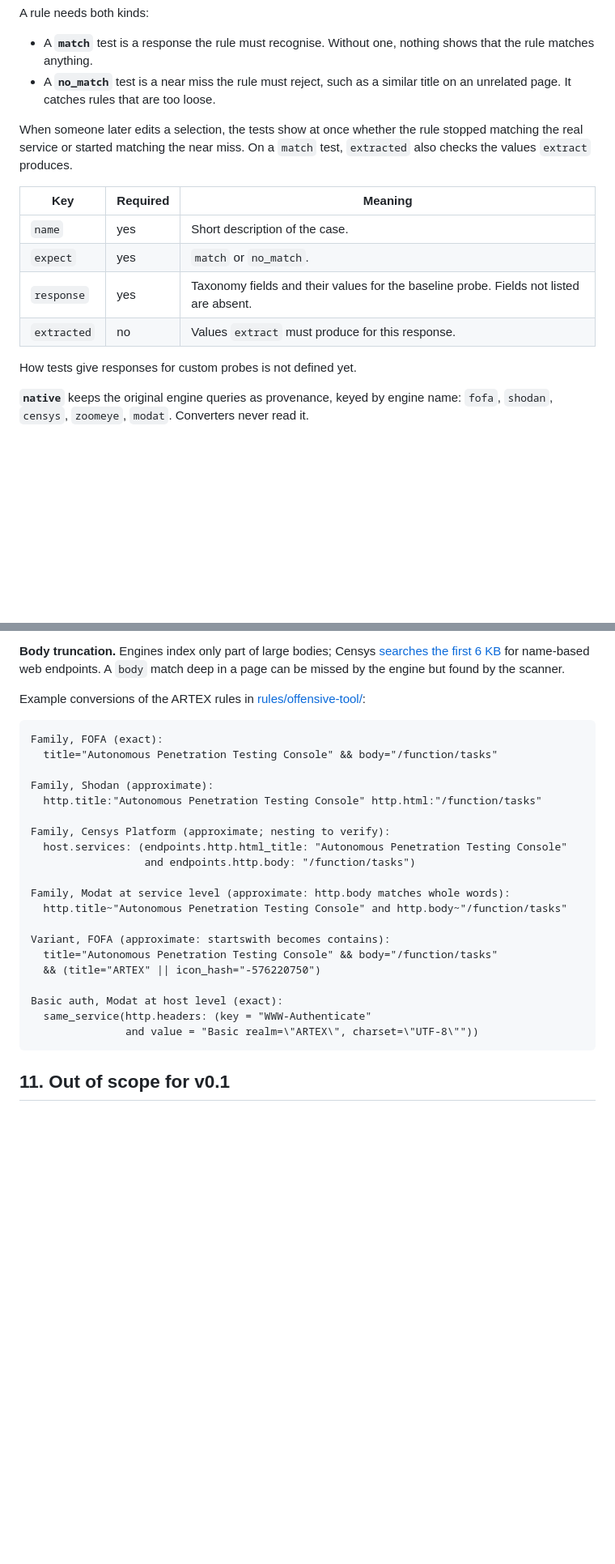
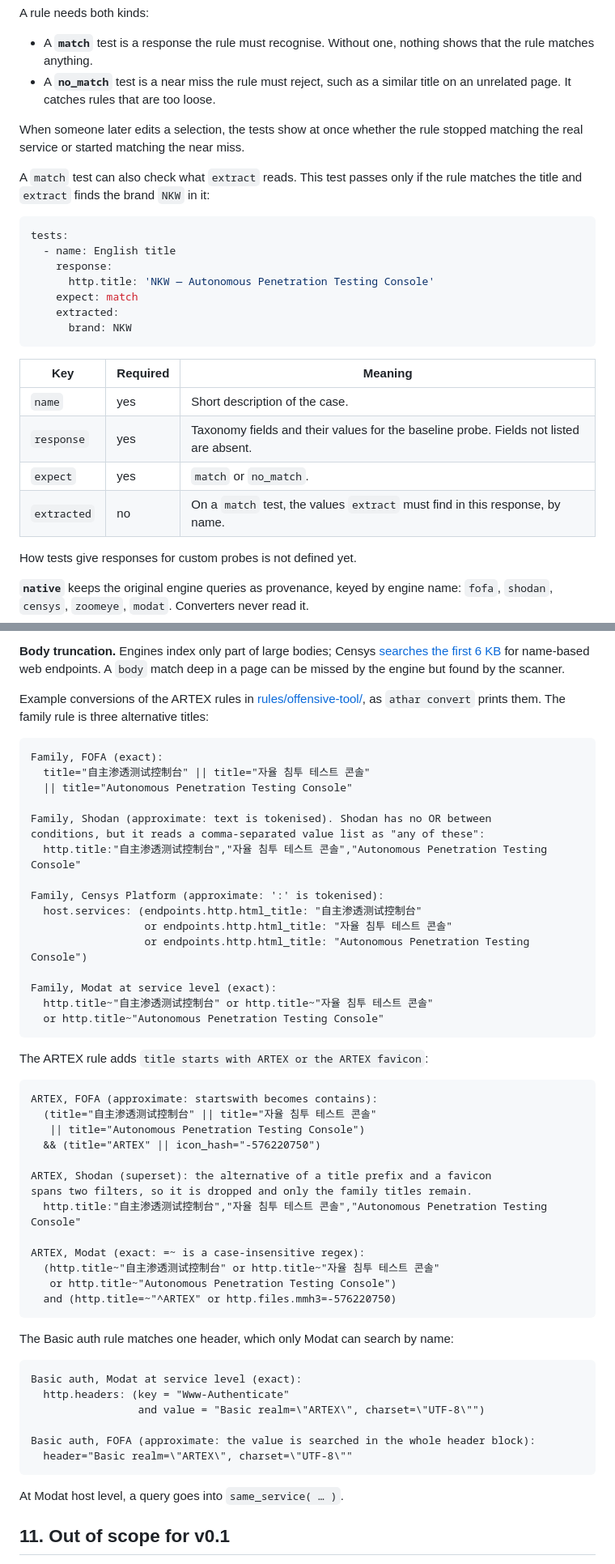
Before and after one commit to Athar-HQ/Athar, a Markdown page: spec/athar-spec.md, 2 parts joined by grey strips. Shown at 81% size. GitHub-like rendering; blank space fills up the shorter version.

````diff
--- a/spec/athar-spec.md
+++ b/spec/athar-spec.md
@@ -251,14 +256,26 @@ A rule needs both kinds:
 - A **`match`** test is a response the rule must recognise. Without one, nothing shows that the rule matches anything.
 - A **`no_match`** test is a near miss the rule must reject, such as a similar title on an unrelated page. It catches rules that are too loose.
 
-When someone later edits a selection, the tests show at once whether the rule stopped matching the real service or started matching the near miss. On a `match` test, `extracted` also checks the values `extract` produces.
+When someone later edits a selection, the tests show at once whether the rule stopped matching the real service or started matching the near miss.
+
+A `match` test can also check what `extract` reads. This test passes only if the rule matches the title and `extract` finds the brand `NKW` in it:
+
+```yaml
+tests:
+  - name: English title
+    response:
+      http.title: 'NKW — Autonomous Penetration Testing Console'
+    expect: match
+    extracted:
+      brand: NKW
+```
 
 | Key | Required | Meaning |
 | --- | --- | --- |
 | `name` | yes | Short description of the case. |
+| `response` | yes | Taxonomy fields and their values for the baseline probe. Fields not listed are absent. |
 | `expect` | yes | `match` or `no_match`. |
-| `response` | yes | Taxonomy fields and their values for the baseline probe. Fields not listed are absent. |
-| `extracted` | no | Values `extract` must produce for this response. |
+| `extracted` | no | On a `match` test, the values `extract` must find in this response, by name. |
 
 How tests give responses for custom probes is not defined yet.
 
@@ -287,30 +304,57 @@ A backend turns a rule into one engine's query and labels the result with its fi
 
 **Body truncation.** Engines index only part of large bodies; Censys [searches the first 6 KB](https://docs.censys.com/changelog/august-24-2026) for name-based web endpoints. A `body` match deep in a page can be missed by the engine but found by the scanner.
 
-Example conversions of the ARTEX rules in [rules/offensive-tool/](../rules/offensive-tool/):
+Example conversions of the ARTEX rules in [rules/offensive-tool/](../rules/offensive-tool/), as `athar convert` prints them. The family rule is three alternative titles:
 
 ```text
 Family, FOFA (exact):
-  title="Autonomous Penetration Testing Console" && body="/function/tasks"
+  title="自主渗透测试控制台" || title="자율 침투 테스트 콘솔"
+  || title="Autonomous Penetration Testing Console"
 
-Family, Shodan (approximate):
-  http.title:"Autonomous Penetration Testing Console" http.html:"/function/tasks"
+Family, Shodan (approximate: text is tokenised). Shodan has no OR between
+conditions, but it reads a comma-separated value list as "any of these":
+  http.title:"自主渗透测试控制台","자율 침투 테스트 콘솔","Autonomous Penetration Testing Console"
 
-Family, Censys Platform (approximate; nesting to verify):
-  host.services: (endpoints.http.html_title: "Autonomous Penetration Testing Console"
-                  and endpoints.http.body: "/function/tasks")
+Family, Censys Platform (approximate: ':' is tokenised):
+  host.services: (endpoints.http.html_title: "自主渗透测试控制台"
+                  or endpoints.http.html_title: "자율 침투 테스트 콘솔"
+                  or endpoints.http.html_title: "Autonomous Penetration Testing Console")
 
-Family, Modat at service level (approximate: http.body matches whole words):
-  http.title~"Autonomous Penetration Testing Console" and http.body~"/function/tasks"
+Family, Modat at service level (exact):
+  http.title~"自主渗透测试控制台" or http.title~"자율 침투 테스트 콘솔"
+  or http.title~"Autonomous Penetration Testing Console"
+```
 
-Variant, FOFA (approximate: startswith becomes contains):
-  title="Autonomous Penetration Testing Console" && body="/function/tasks"
+The ARTEX rule adds `title starts with ARTEX or the ARTEX favicon`:
+
+```text
+ARTEX, FOFA (approximate: startswith becomes contains):
+  (title="自主渗透测试控制台" || title="자율 침투 테스트 콘솔"
+   || title="Autonomous Penetration Testing Console")
   && (title="ARTEX" || icon_hash="-576220750")
 
-Basic auth, Modat at host level (exact):
-  same_service(http.headers: (key = "WWW-Authenticate"
-               and value = "Basic realm=\"ARTEX\", charset=\"UTF-8\""))
+ARTEX, Shodan (superset): the alternative of a title prefix and a favicon
+spans two filters, so it is dropped and only the family titles remain.
+  http.title:"自主渗透测试控制台","자율 침투 테스트 콘솔","Autonomous Penetration Testing Console"
+
+ARTEX, Modat (exact: =~ is a case-insensitive regex):
+  (http.title~"自主渗透测试控制台" or http.title~"자율 침투 테스트 콘솔"
+   or http.title~"Autonomous Penetration Testing Console")
+  and (http.title=~"^ARTEX" or http.files.mmh3=-576220750)
 ```
+
+The Basic auth rule matches one header, which only Modat can search by name:
+
+```text
+Basic auth, Modat at service level (exact):
+  http.headers: (key = "Www-Authenticate"
+                 and value = "Basic realm=\"ARTEX\", charset=\"UTF-8\"")
+
+Basic auth, FOFA (approximate: the value is searched in the whole header block):
+  header="Basic realm=\"ARTEX\", charset=\"UTF-8\""
+```
+
+At Modat host level, a query goes into `same_service( … )`.
 
 ## 11. Out of scope for v0.1
 
````
Also changed, not shown: other parts of spec/athar-spec.md (+18 -13 lines), README.md (+48 -16 lines), rules/README.md (+2 -2 lines), docs/images/athar-scan.png, 1 other file.
